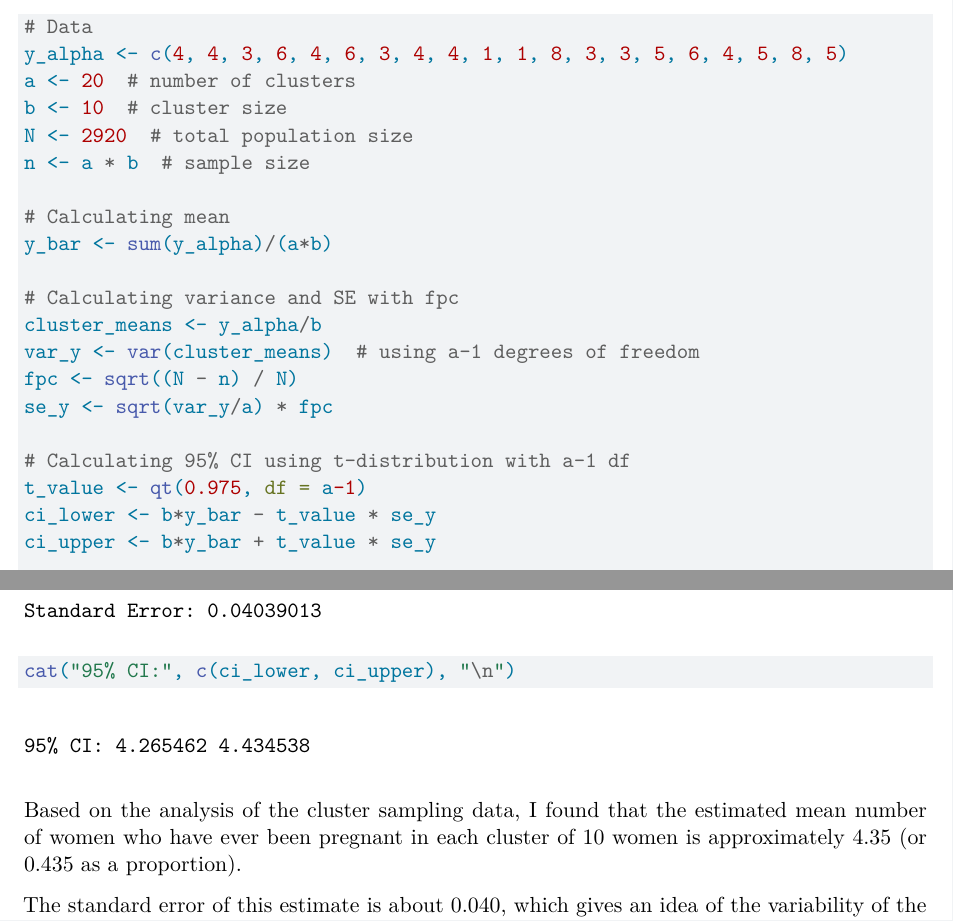
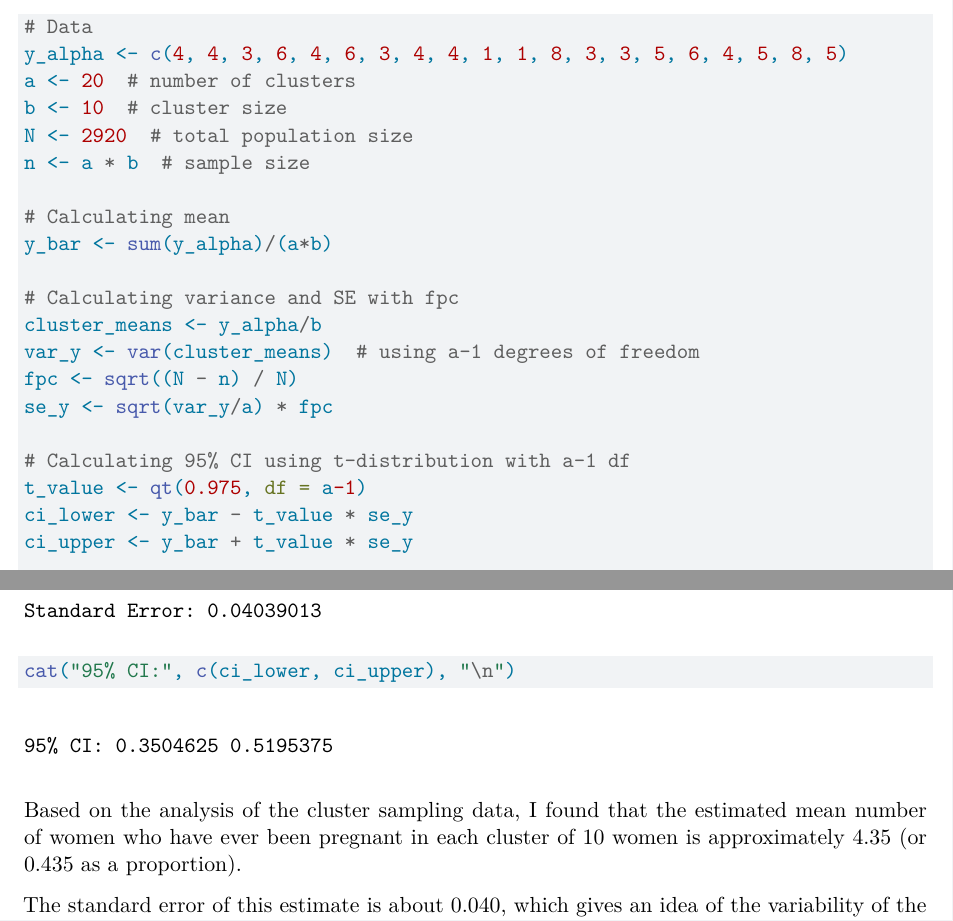
Before and after one commit to namo507/SURV-625, a Quarto document (HW3_625_Changes.qmd): two parts of pages 2 and 3 of 11, joined at a grey line, cut so that both start at the same text. Rendered offline with R 4.5, knitr and Pandoc in place of Quarto, then LaTeX, with nearby package versions.

Commit message:
CI mein b se multiply nahi karne ka hai

```diff
--- a/HW3_625_Changes.qmd
+++ b/HW3_625_Changes.qmd
@@ -74,8 +74,8 @@ se_y <- sqrt(var_y/a) * fpc
 
 # Calculating 95% CI using t-distribution with a-1 df
 t_value <- qt(0.975, df = a-1)
-ci_lower <- b*y_bar - t_value * se_y
-ci_upper <- b*y_bar + t_value * se_y
+ci_lower <- y_bar - t_value * se_y
+ci_upper <- y_bar + t_value * se_y
 
 
 cat("Mean:", y_bar, "\n")
```
